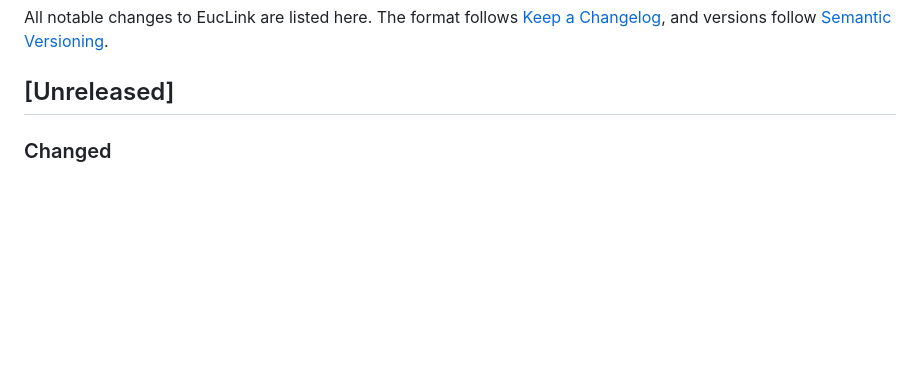
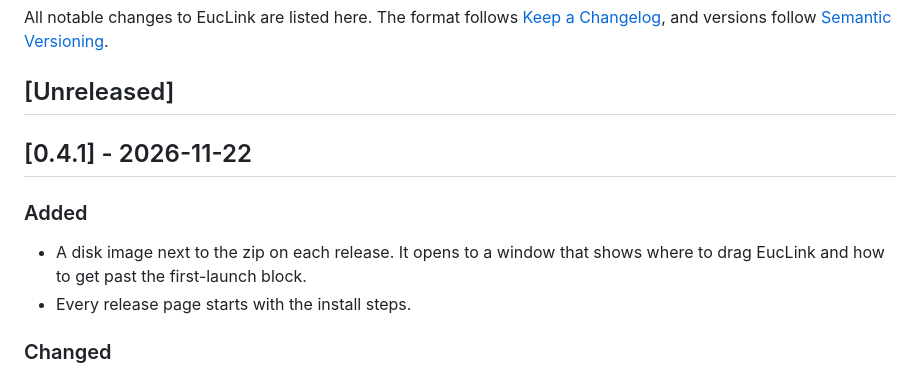
Before and after one commit to vilbht/clicktalk, a Markdown page: CHANGELOG.md, the part around the change. Rendered like a GitHub page; blank space fills up the shorter version.

```diff
--- a/CHANGELOG.md
+++ b/CHANGELOG.md
@@ -5,6 +5,14 @@ All notable changes to EucLink are listed here. The format follows
 [Semantic Versioning](https://semver.org/spec/v2.0.0.html).
 
 ## [Unreleased]
+
+## [0.4.1] - 2026-11-22
+
+### Added
+
+- A disk image next to the zip on each release. It opens to a window that shows where to
+  drag EucLink and how to get past the first-launch block.
+- Every release page starts with the install steps.
 
 ### Changed
 
```
Also changed, not shown: .github/release-install.md (added, +14 -0 lines), README.md (+9 -2 lines), dmg/background.png (added), dmg/background@2x.png (added), 7 other files.
